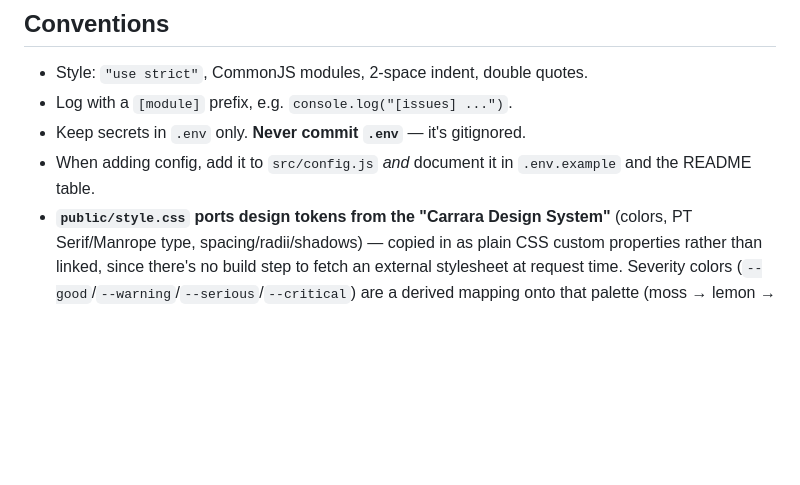
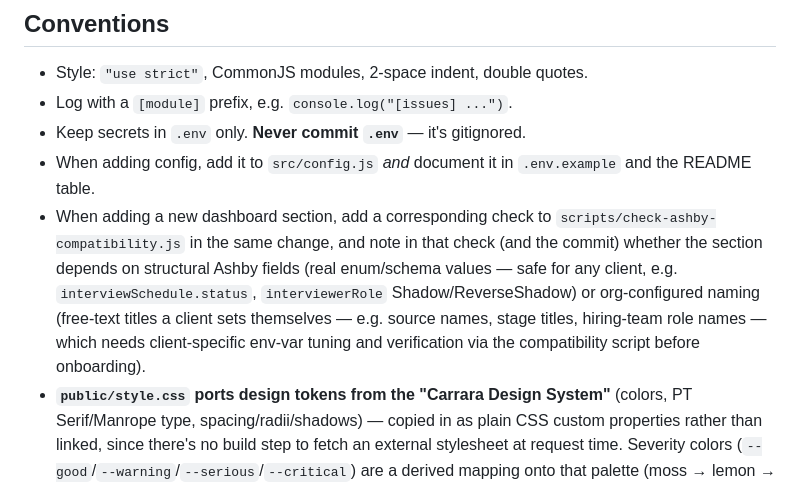
Before and after one commit to hayleysamuels-ops/coordbots, a Markdown page: candidate-dashboard/CLAUDE.md, the part around the change. Drawn GitHub-style; blank space fills up the shorter version.

Commit message:
Document compatibility-script requirement for new sections in CLAUDE.md
Any new dashboard section must add a corresponding check to
scripts/check-ashby-compatibility.js in the same change, and note whether
it relies on structural Ashby fields (safe for any client) or
org-configured naming (client-specific, needs verification).

```diff
--- a/candidate-dashboard/CLAUDE.md
+++ b/candidate-dashboard/CLAUDE.md
@@ -393,6 +393,15 @@ is normally still in Application Review and any status).
 - Keep secrets in `.env` only. **Never commit `.env`** — it's gitignored.
 - When adding config, add it to `src/config.js` *and* document it in
   `.env.example` and the README table.
+- When adding a new dashboard section, add a corresponding check to
+  `scripts/check-ashby-compatibility.js` in the same change, and note in
+  that check (and the commit) whether the section depends on structural
+  Ashby fields (real enum/schema values — safe for any client, e.g.
+  `interviewSchedule.status`, `interviewerRole` Shadow/ReverseShadow) or
+  org-configured naming (free-text titles a client sets themselves — e.g.
+  source names, stage titles, hiring-team role names — which needs
+  client-specific env-var tuning and verification via the compatibility
+  script before onboarding).
 - **`public/style.css` ports design tokens from the "Carrara Design
   System"** (colors, PT Serif/Manrope type, spacing/radii/shadows) —
   copied in as plain CSS custom properties rather than linked, since
```
